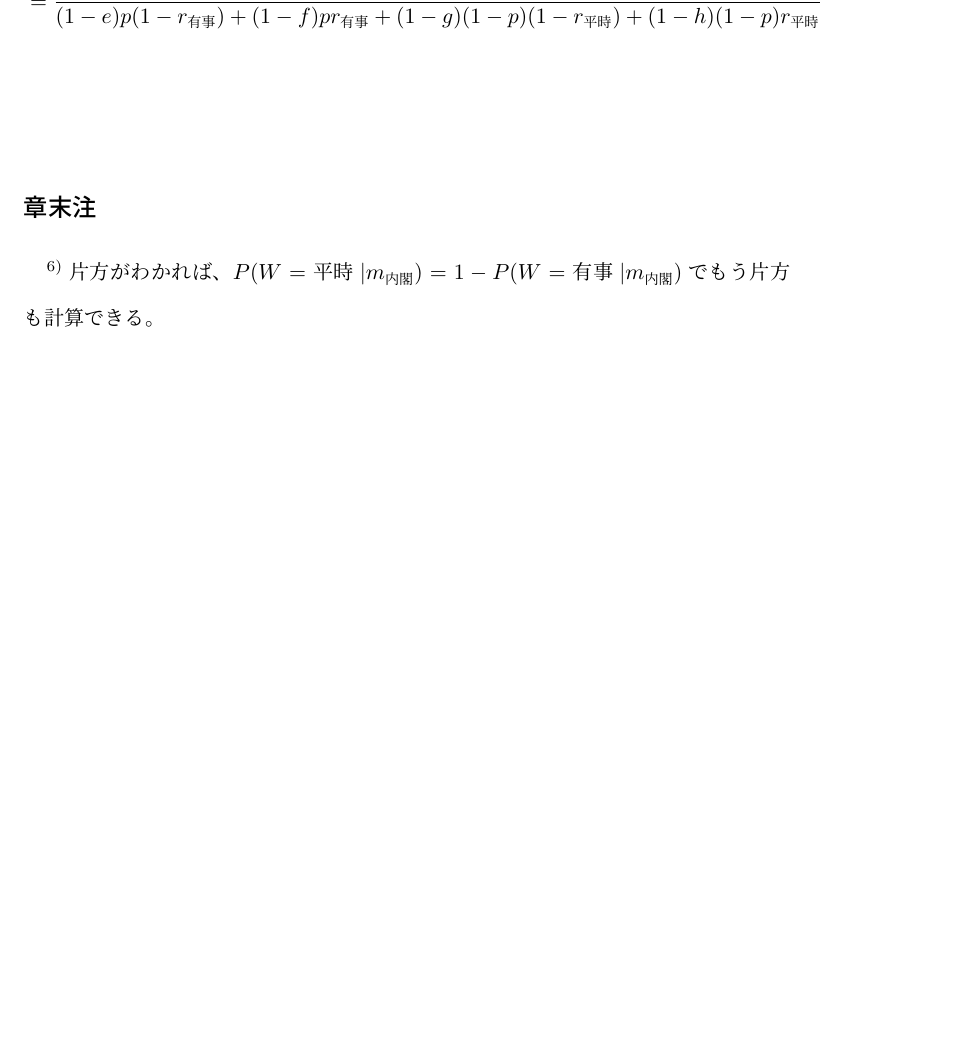
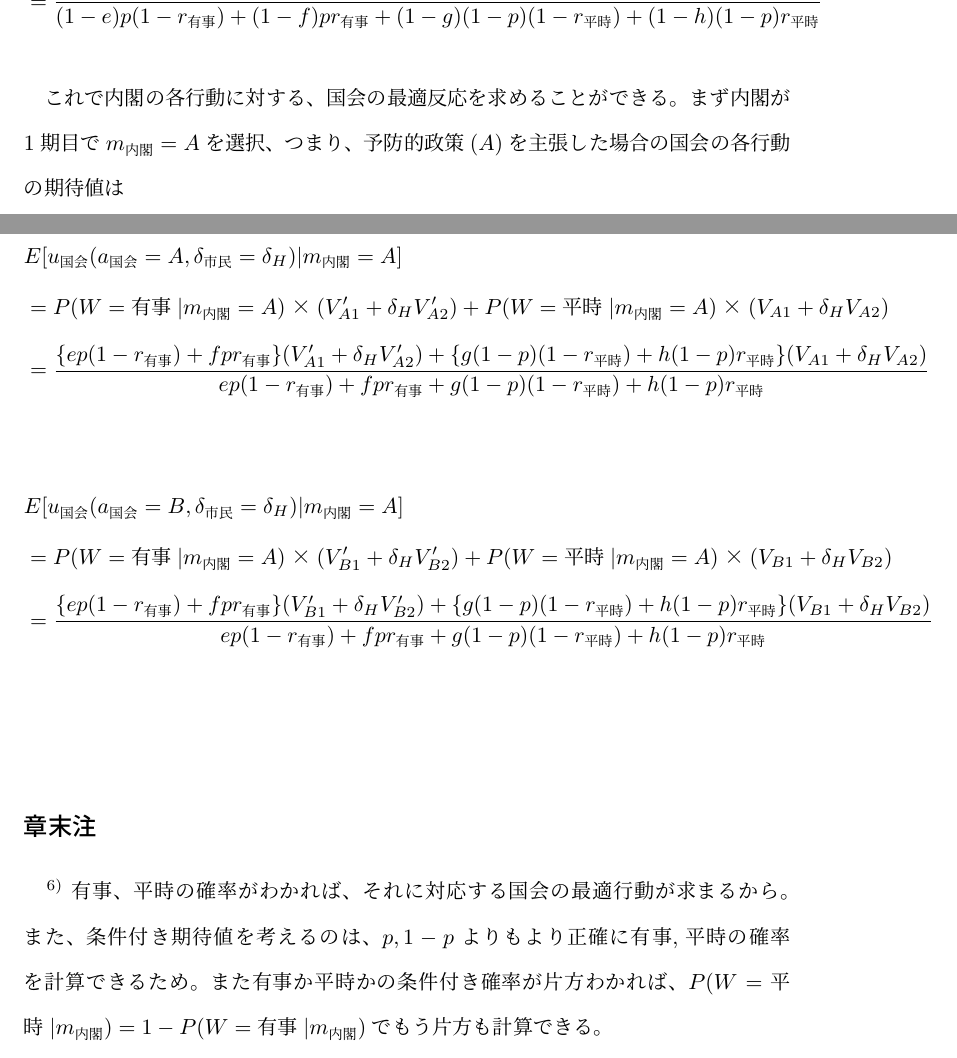
Before and after one commit to yoji0806/Validate-The-Power-of-Division-with-GameTheory, a LaTeX document (main.tex, which reads sections/best_response_congress.tex): part of page 15 of 28 before the commit and two parts of pages 15 and 16 of 29 after it, the two joined at a grey line, cut so that both start at the same text, the shorter picture padded with empty space. Compiled offline with upLaTeX and dvipdfmx.

Commit message:
wip: 国会の最適反応

```diff
--- a/sections/best_response_congress.tex
+++ b/sections/best_response_congress.tex
@@ -33,3 +35,5 @@
+    有事、平時の確率がわかれば、それに対応する国会の最適行動が求まるから。また、条件付き期待値を考えるのは、$p,1-p$よりもより正確に有事,平時の確率を計算できるため。
+    また有事か平時かの条件付き確率が片方わかれば、$P(W=平時|m_{内閣}) = 1-P(W=有事|m_{内閣})$でもう片方も計算できる。}。
 さらに、次章で見るように内閣の最適行動は$T,T^*$の大小関係によっても決まるため、実際に計算しないといけないのは以下の確率である\footnote{$m_{内閣}$は$=\{A,B\}$でそれぞれ場合分けする必要がある。}
 \footnote{最後の変換は、$(W=有事, T>T^*_{有事})$を1つの事象とみなして、ベイズの公式を使って計算できます。
 具体的には、
@@ -171,6 +175,22 @@ $T \sim U(0,1)$より、$r_{有事} \equiv \int_0^{T^*_{有事}} f(T)dT \quad {
     &= \frac{ (1-g)(1-p)(1-r_{平時}) + (1-h)(1-p)r_{平時} }{ (1-e)p(1-r_{有事}) + (1-f)pr_{有事} + (1-g)(1-p)(1-r_{平時}) + (1-h)(1-p)r_{平時} }
 \end{align*}
 
+\bigskip
+これで内閣の各行動に対する、国会の最適反応を求めることができる。
+まず内閣が1期目で$m_{内閣}=A$を選択、つまり、予防的政策($A$)を主張した場合の国会の各行動の期待値は
+
+\begin{align*}
+    & E[u_{国会}(a_{国会}=A, \delta_{市民}=\delta_H) | m_{内閣} = A  ]\\[0.5em]
+    &= P(W=有事 | m_{内閣}=A) × (V'_{A1} + \delta_H V'_{A2}) + P(W=平時 | m_{内閣}=A) × (V_{A1} + \delta_H V_{A2})\\[0.5em]
+    &= \frac{ \{ep(1-r_{有事}) +  fpr_{有事}\}(V'_{A1} + \delta_H V'_{A2}) +  \{g(1-p)(1-r_{平時}) + h(1-p)r_{平時}\}(V_{A1} + \delta_H V_{A2})  }{ ep(1-r_{有事}) + fpr_{有事} + g(1-p)(1-r_{平時}) + h(1-p)r_{平時} }
+\end{align*}
+
+\begin{align*}
+    & E[u_{国会}(a_{国会}=B, \delta_{市民}=\delta_H) | m_{内閣} = A  ]\\[0.5em]
+    &= P(W=有事 | m_{内閣}=A) × (V'_{B1} + \delta_H V'_{B2}) + P(W=平時 | m_{内閣}=A) × (V_{B1} + \delta_H V_{B2})\\[0.5em]
+    &= \frac{ \{ep(1-r_{有事}) +  fpr_{有事}\}(V'_{B1} + \delta_H V'_{B2}) +  \{g(1-p)(1-r_{平時}) + h(1-p)r_{平時}\}(V_{B1} + \delta_H V_{B2})  }{ ep(1-r_{有事}) + fpr_{有事} + g(1-p)(1-r_{平時}) + h(1-p)r_{平時} }
+\end{align*}
+
 
 
 \theendnotes
```
Also changed, not shown: main.pdf, sections/best_response_congress.tex (4 more changed lines).
